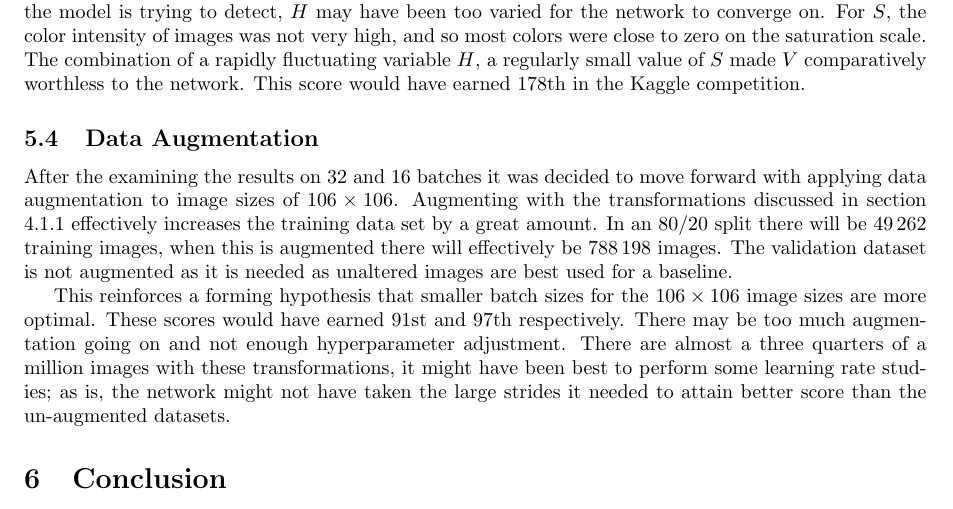
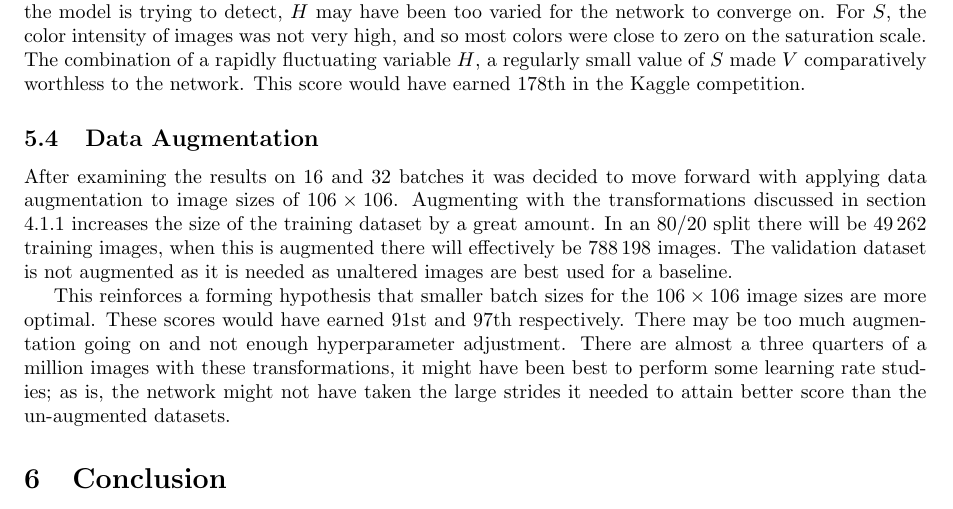
Before and after one commit to diegocasmo/ml-project, a LaTeX document (report/main.tex, which reads report/sections/results.tex): part of page 9 of 11, cut so that both start at the same text. Compiled offline with pdfLaTeX.

Commit message:
word fixes

```diff
--- a/report/sections/results.tex
+++ b/report/sections/results.tex
@@ -43,7 +43,7 @@ In digital imagery pixels are stored as combinations of three values red, green,
 The results from this color space conversion were not terrific. With a batch of 32 with images the image size of \isize{106} got a score of $0.13778$ worse than any RGB result. The score was worse due to two issues over which there was much rumination. While $V$ may have been regularly high for the features the model is trying to detect, $H$ may have been too varied for the network to converge on. For $S$, the color intensity of images was not very high, and so most colors were close to zero on the saturation scale. The combination of a rapidly fluctuating variable $H$, a regularly small value of $S$ made $V$ comparatively worthless to the network. This score would have earned 178th in the Kaggle competition.
 
 \subsection{Data Augmentation}
-After the examining the results on 32 and 16 batches it was decided to move forward with applying data augmentation to image sizes of \isize{106}. Augmenting with the transformations discussed in section \ref{aug} effectively increases the training data set by a great amount. In an 80/20 split there will be \numprint{49262} training images, when this is augmented there will effectively be \numprint{788198} images. The validation dataset is not augmented as it is needed as unaltered images are best used for a baseline.
+After examining the results on 16 and 32 batches it was decided to move forward with applying data augmentation to image sizes of \isize{106}. Augmenting with the transformations discussed in section \ref{aug} increases the size of the training dataset by a great amount. In an 80/20 split there will be \numprint{49262} training images, when this is augmented there will effectively be \numprint{788198} images. The validation dataset is not augmented as it is needed as unaltered images are best used for a baseline.
 
 \begin{table}[]
     \centering
```
